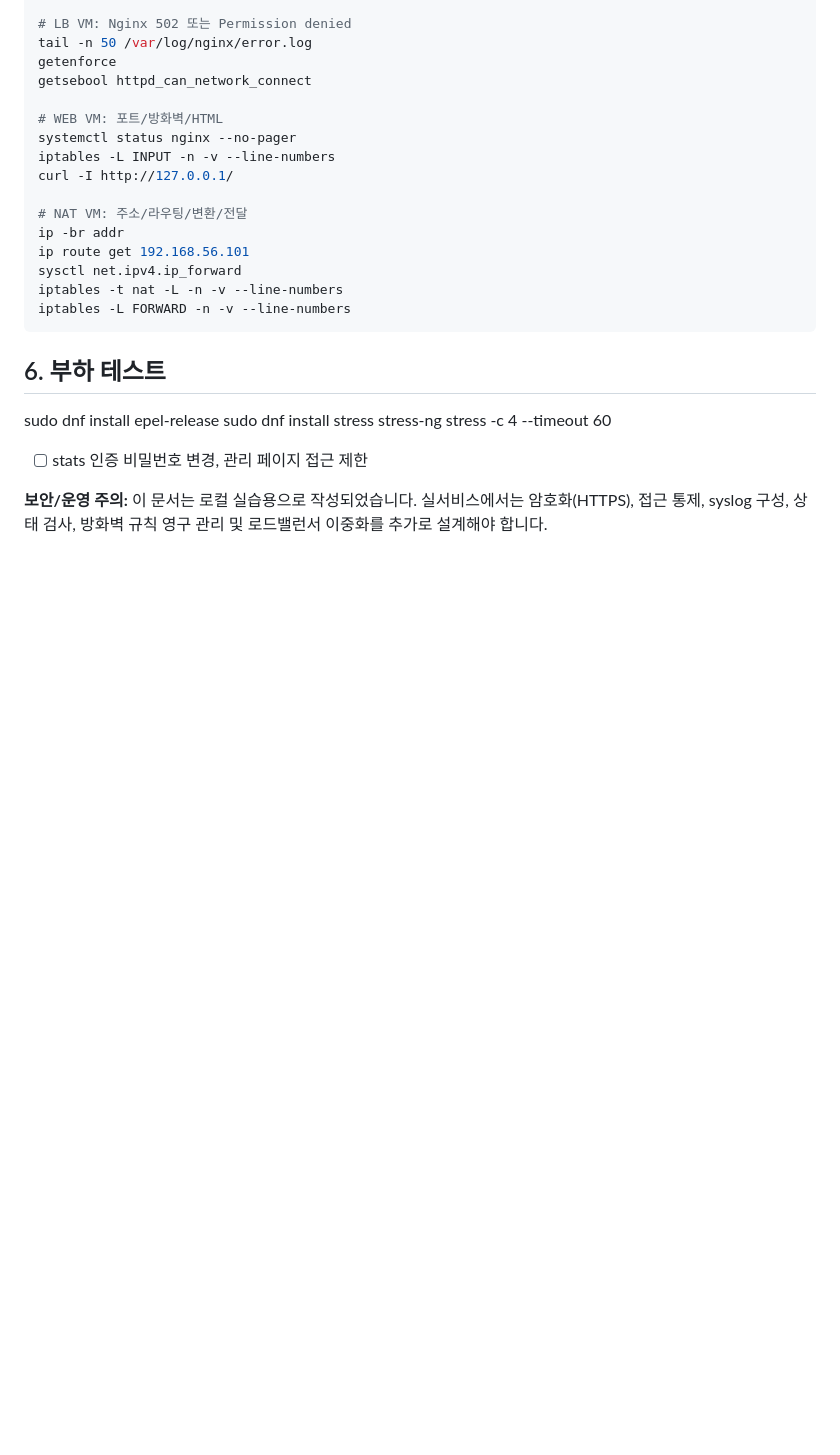
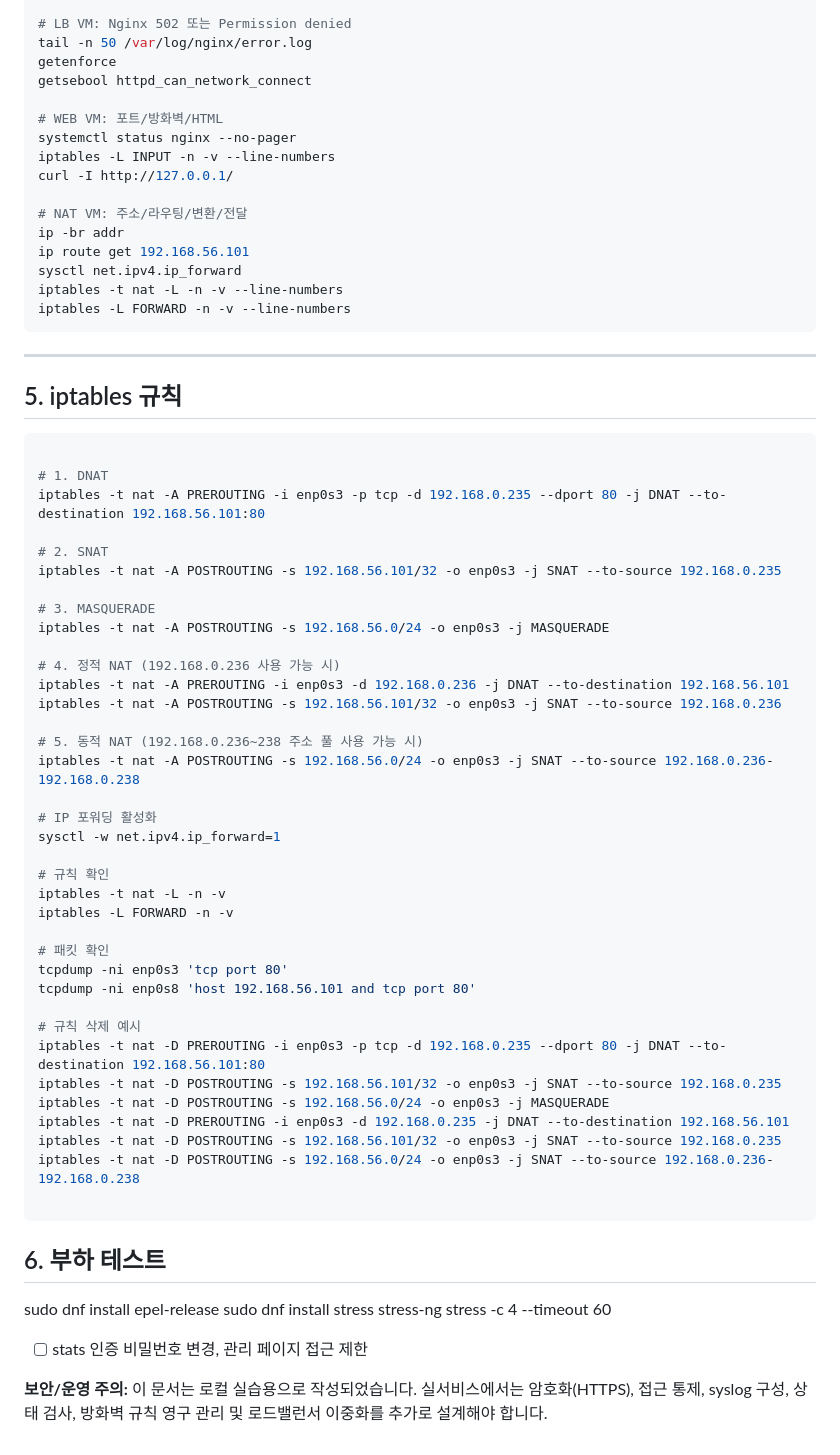
Before and after one commit to gg-uks/NAT-Haproxy, a Markdown page: README.md, the part around the change. Rendered like a GitHub page; blank space fills up the shorter version.

Commit message:
Add iptables rules and examples to README
Added iptables rules for DNAT, SNAT, and MASQUERADE along with examples for enabling IP forwarding and deleting rules.

````diff
--- a/README.md
+++ b/README.md
@@ -609,6 +609,49 @@ iptables -t nat -L -n -v --line-numbers
 iptables -L FORWARD -n -v --line-numbers
 ```
 
+---
+
+## 5. iptables 규칙
+
+```bash
+
+# 1. DNAT
+iptables -t nat -A PREROUTING -i enp0s3 -p tcp -d 192.168.0.235 --dport 80 -j DNAT --to-destination 192.168.56.101:80
+
+# 2. SNAT
+iptables -t nat -A POSTROUTING -s 192.168.56.101/32 -o enp0s3 -j SNAT --to-source 192.168.0.235
+
+# 3. MASQUERADE
+iptables -t nat -A POSTROUTING -s 192.168.56.0/24 -o enp0s3 -j MASQUERADE
+
+# 4. 정적 NAT (192.168.0.236 사용 가능 시)
+iptables -t nat -A PREROUTING -i enp0s3 -d 192.168.0.236 -j DNAT --to-destination 192.168.56.101
+iptables -t nat -A POSTROUTING -s 192.168.56.101/32 -o enp0s3 -j SNAT --to-source 192.168.0.236
+
+# 5. 동적 NAT (192.168.0.236~238 주소 풀 사용 가능 시)
+iptables -t nat -A POSTROUTING -s 192.168.56.0/24 -o enp0s3 -j SNAT --to-source 192.168.0.236-192.168.0.238
+
+# IP 포워딩 활성화
+sysctl -w net.ipv4.ip_forward=1
+
+# 규칙 확인
+iptables -t nat -L -n -v
+iptables -L FORWARD -n -v
+
+# 패킷 확인
+tcpdump -ni enp0s3 'tcp port 80'
+tcpdump -ni enp0s8 'host 192.168.56.101 and tcp port 80'
+
+# 규칙 삭제 예시
+iptables -t nat -D PREROUTING -i enp0s3 -p tcp -d 192.168.0.235 --dport 80 -j DNAT --to-destination 192.168.56.101:80
+iptables -t nat -D POSTROUTING -s 192.168.56.101/32 -o enp0s3 -j SNAT --to-source 192.168.0.235
+iptables -t nat -D POSTROUTING -s 192.168.56.0/24 -o enp0s3 -j MASQUERADE
+iptables -t nat -D PREROUTING -i enp0s3 -d 192.168.0.235 -j DNAT --to-destination 192.168.56.101
+iptables -t nat -D POSTROUTING -s 192.168.56.101/32 -o enp0s3 -j SNAT --to-source 192.168.0.235
+iptables -t nat -D POSTROUTING -s 192.168.56.0/24 -o enp0s3 -j SNAT --to-source 192.168.0.236-192.168.0.238
+
+```
+
 ## 6. 부하 테스트
 sudo dnf install epel-release
 sudo dnf install stress stress-ng
````
